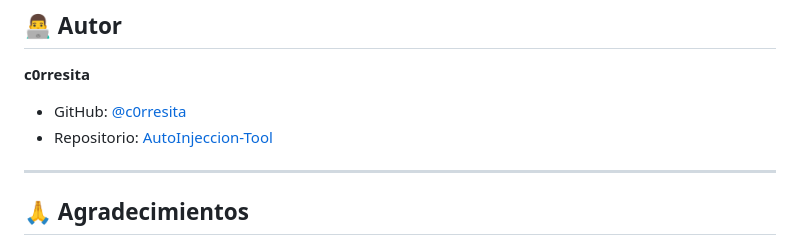
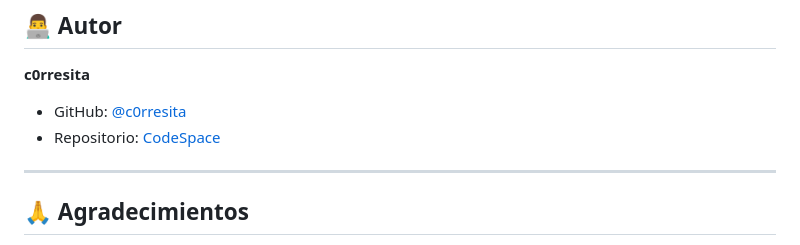
Before and after one commit to c0rresita/CodeSpace, a Markdown page: README.md, the part around the change. GitHub-like rendering.

Commit message:
Fix: Corregir enlace del repositorio en README

```diff
--- a/README.md
+++ b/README.md
@@ -416,7 +416,7 @@ Este proyecto está bajo la Licencia MIT.
 **c0rresita**
 
 - GitHub: [@c0rresita](https://github.com/c0rresita)
-- Repositorio: [AutoInjeccion-Tool](https://github.com/c0rresita/AutoInjeccion-Tool)
+- Repositorio: [CodeSpace](https://github.com/c0rresita/CodeSpace)
 
 ---
 
```
